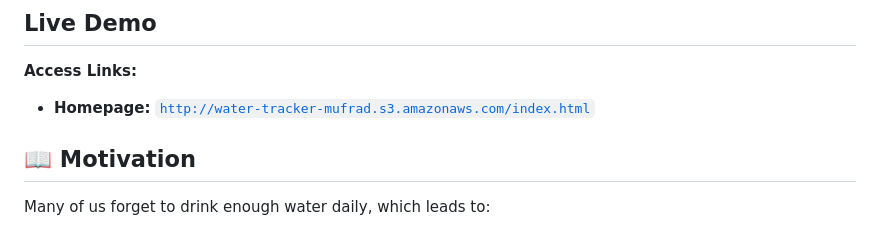
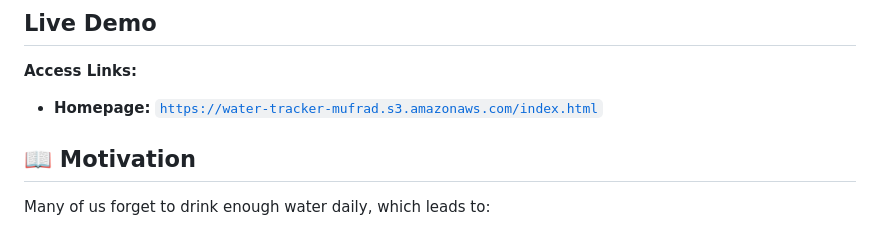
Before and after one commit to MufradMahmud19/water-intake-tracker, a Markdown page: README.md, the part around the change. Rendered like a GitHub page.

```diff
--- a/README.md
+++ b/README.md
@@ -4,7 +4,7 @@ A serverless web application built with **Java** and **AWS** to help users track
 
 ## Live Demo
 **Access Links:**
-- **Homepage:** [`http://water-tracker-mufrad.s3.amazonaws.com/index.html`](https://water-tracker-mufrad.s3.amazonaws.com/index.html)
+- **Homepage:** [`https://water-tracker-mufrad.s3.amazonaws.com/index.html`](https://water-tracker-mufrad.s3.amazonaws.com/index.html)
 
 ## 📖 Motivation
 
```
